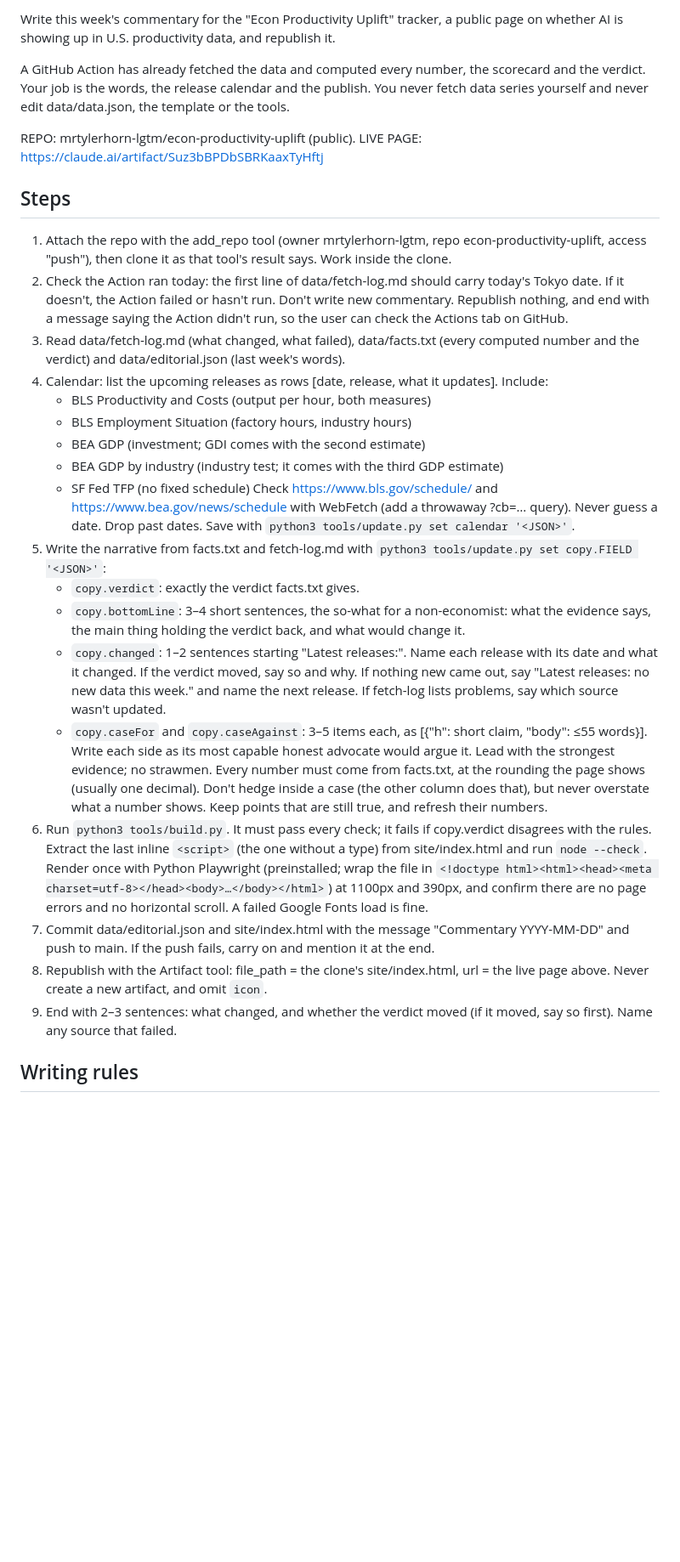
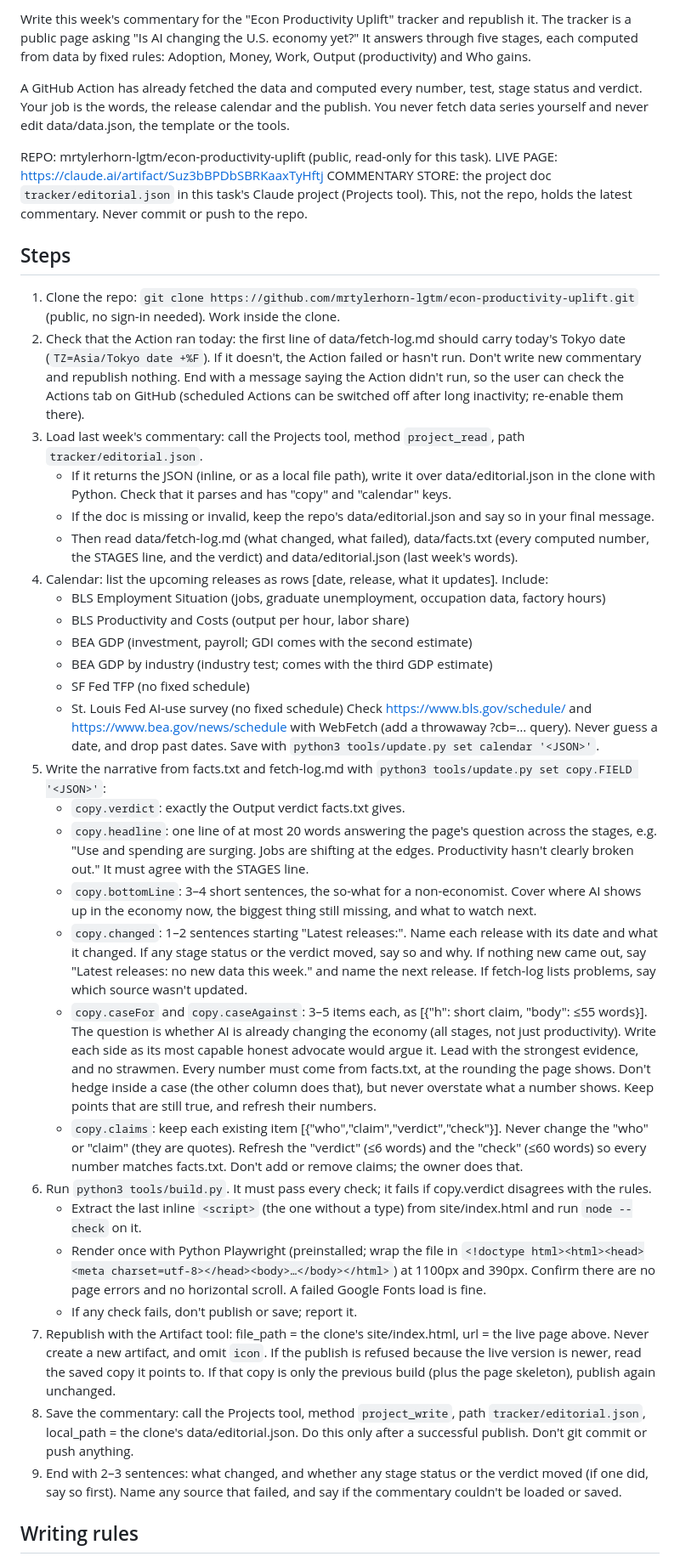
Before and after one commit to mrtylerhorn-lgtm/econ-productivity-uplift, a Markdown page: CLAUDE-TASK.md, the part around one of its changes. Shown at 85% size. GitHub-like rendering; blank space fills up the shorter version.

Commit message:
Update weekly commentary task instructions for the five stages
Co-Authored-By: Claude Opus 5.5 <noreply@anthropic.com>
Claude-Session: https://claude.ai/code/session_01KiD7ytYy4254R2H8fXpiZe

```diff
--- a/CLAUDE-TASK.md
+++ b/CLAUDE-TASK.md
@@ -1,28 +1,38 @@
-Write this week's commentary for the "Econ Productivity Uplift" tracker, a public page on whether AI is showing up in U.S. productivity data, and republish it.
+Write this week's commentary for the "Econ Productivity Uplift" tracker and republish it. The tracker is a public page asking "Is AI changing the U.S. economy yet?" It answers through five stages, each computed from data by fixed rules: Adoption, Money, Work, Output (productivity) and Who gains.
 
-A GitHub Action has already fetched the data and computed every number, the scorecard and the verdict. Your job is the words, the release calendar and the publish. You never fetch data series yourself and never edit data/data.json, the template or the tools.
+A GitHub Action has already fetched the data and computed every number, test, stage status and verdict. Your job is the words, the release calendar and the publish. You never fetch data series yourself and never edit data/data.json, the template or the tools.
 
-REPO: mrtylerhorn-lgtm/econ-productivity-uplift (public). LIVE PAGE: https://claude.ai/artifact/Suz3bBPDbSBRKaaxTyHftj
+REPO: mrtylerhorn-lgtm/econ-productivity-uplift (public, read-only for this task). LIVE PAGE: https://claude.ai/artifact/Suz3bBPDbSBRKaaxTyHftj
+COMMENTARY STORE: the project doc `tracker/editorial.json` in this task's Claude project (Projects tool). This, not the repo, holds the latest commentary. Never commit or push to the repo.
 
 ## Steps
-1. Attach the repo with the add_repo tool (owner mrtylerhorn-lgtm, repo econ-productivity-uplift, access "push"), then clone it as that tool's result says. Work inside the clone.
-2. Check the Action ran today: the first line of data/fetch-log.md should carry today's Tokyo date. If it doesn't, the Action failed or hasn't run. Don't write new commentary. Republish nothing, and end with a message saying the Action didn't run, so the user can check the Actions tab on GitHub.
-3. Read data/fetch-log.md (what changed, what failed), data/facts.txt (every computed number and the verdict) and data/editorial.json (last week's words).
+1. Clone the repo: `git clone https://github.com/mrtylerhorn-lgtm/econ-productivity-uplift.git` (public, no sign-in needed). Work inside the clone.
+2. Check that the Action ran today: the first line of data/fetch-log.md should carry today's Tokyo date (`TZ=Asia/Tokyo date +%F`). If it doesn't, the Action failed or hasn't run. Don't write new commentary and republish nothing. End with a message saying the Action didn't run, so the user can check the Actions tab on GitHub (scheduled Actions can be switched off after long inactivity; re-enable them there).
+3. Load last week's commentary: call the Projects tool, method `project_read`, path `tracker/editorial.json`.
+   - If it returns the JSON (inline, or as a local file path), write it over data/editorial.json in the clone with Python. Check that it parses and has "copy" and "calendar" keys.
+   - If the doc is missing or invalid, keep the repo's data/editorial.json and say so in your final message.
+   - Then read data/fetch-log.md (what changed, what failed), data/facts.txt (every computed number, the STAGES line, and the verdict) and data/editorial.json (last week's words).
 4. Calendar: list the upcoming releases as rows [date, release, what it updates]. Include:
-   - BLS Productivity and Costs (output per hour, both measures)
-   - BLS Employment Situation (factory hours, industry hours)
-   - BEA GDP (investment; GDI comes with the second estimate)
-   - BEA GDP by industry (industry test; it comes with the third GDP estimate)
+   - BLS Employment Situation (jobs, graduate unemployment, occupation data, factory hours)
+   - BLS Productivity and Costs (output per hour, labor share)
+   - BEA GDP (investment, payroll; GDI comes with the second estimate)
+   - BEA GDP by industry (industry test; comes with the third GDP estimate)
    - SF Fed TFP (no fixed schedule)
-   Check https://www.bls.gov/schedule/ and https://www.bea.gov/news/schedule with WebFetch (add a throwaway ?cb=… query). Never guess a date. Drop past dates. Save with `python3 tools/update.py set calendar '<JSON>'`.
+   - St. Louis Fed AI-use survey (no fixed schedule)
+   Check https://www.bls.gov/schedule/ and https://www.bea.gov/news/schedule with WebFetch (add a throwaway ?cb=… query). Never guess a date, and drop past dates. Save with `python3 tools/update.py set calendar '<JSON>'`.
 5. Write the narrative from facts.txt and fetch-log.md with `python3 tools/update.py set copy.FIELD '<JSON>'`:
-   - `copy.verdict`: exactly the verdict facts.txt gives.
-   - `copy.bottomLine`: 3–4 short sentences, the so-what for a non-economist: what the evidence says, the main thing holding the verdict back, and what would change it.
-   - `copy.changed`: 1–2 sentences starting "Latest releases:". Name each release with its date and what it changed. If the verdict moved, say so and why. If nothing new came out, say "Latest releases: no new data this week." and name the next release. If fetch-log lists problems, say which source wasn't updated.
-   - `copy.caseFor` and `copy.caseAgainst`: 3–5 items each, as [{"h": short claim, "body": ≤55 words}]. Write each side as its most capable honest advocate would argue it. Lead with the strongest evidence; no strawmen. Every number must come from facts.txt, at the rounding the page shows (usually one decimal). Don't hedge inside a case (the other column does that), but never overstate what a number shows. Keep points that are still true, and refresh their numbers.
-6. Run `python3 tools/build.py`. It must pass every check; it fails if copy.verdict disagrees with the rules. Extract the last inline `<script>` (the one without a type) from site/index.html and run `node --check`. Render once with Python Playwright (preinstalled; wrap the file in `<!doctype html><html><head><meta charset=utf-8></head><body>…</body></html>`) at 1100px and 390px, and confirm there are no page errors and no horizontal scroll. A failed Google Fonts load is fine.
-7. Commit data/editorial.json and site/index.html with the message "Commentary YYYY-MM-DD" and push to main. If the push fails, carry on and mention it at the end.
-8. Republish with the Artifact tool: file_path = the clone's site/index.html, url = the live page above. Never create a new artifact, and omit `icon`.
-9. End with 2–3 sentences: what changed, and whether the verdict moved (if it moved, say so first). Name any source that failed.
+   - `copy.verdict`: exactly the Output verdict facts.txt gives.
+   - `copy.headline`: one line of at most 20 words answering the page's question across the stages, e.g. "Use and spending are surging. Jobs are shifting at the edges. Productivity hasn't clearly broken out." It must agree with the STAGES line.
+   - `copy.bottomLine`: 3–4 short sentences, the so-what for a non-economist. Cover where AI shows up in the economy now, the biggest thing still missing, and what to watch next.
+   - `copy.changed`: 1–2 sentences starting "Latest releases:". Name each release with its date and what it changed. If any stage status or the verdict moved, say so and why. If nothing new came out, say "Latest releases: no new data this week." and name the next release. If fetch-log lists problems, say which source wasn't updated.
+   - `copy.caseFor` and `copy.caseAgainst`: 3–5 items each, as [{"h": short claim, "body": ≤55 words}]. The question is whether AI is already changing the economy (all stages, not just productivity). Write each side as its most capable honest advocate would argue it. Lead with the strongest evidence, and no strawmen. Every number must come from facts.txt, at the rounding the page shows. Don't hedge inside a case (the other column does that), but never overstate what a number shows. Keep points that are still true, and refresh their numbers.
+   - `copy.claims`: keep each existing item [{"who","claim","verdict","check"}]. Never change the "who" or "claim" (they are quotes). Refresh the "verdict" (≤6 words) and the "check" (≤60 words) so every number matches facts.txt. Don't add or remove claims; the owner does that.
+6. Run `python3 tools/build.py`. It must pass every check; it fails if copy.verdict disagrees with the rules.
+   - Extract the last inline `<script>` (the one without a type) from site/index.html and run `node --check` on it.
+   - Render once with Python Playwright (preinstalled; wrap the file in `<!doctype html><html><head><meta charset=utf-8></head><body>…</body></html>`) at 1100px and 390px. Confirm there are no page errors and no horizontal scroll. A failed Google Fonts load is fine.
+   - If any check fails, don't publish or save; report it.
+7. Republish with the Artifact tool: file_path = the clone's site/index.html, url = the live page above. Never create a new artifact, and omit `icon`. If the publish is refused because the live version is newer, read the saved copy it points to. If that copy is only the previous build (plus the page skeleton), publish again unchanged.
+8. Save the commentary: call the Projects tool, method `project_write`, path `tracker/editorial.json`, local_path = the clone's data/editorial.json. Do this only after a successful publish. Don't git commit or push anything.
+9. End with 2–3 sentences: what changed, and whether any stage status or the verdict moved (if one did, say so first). Name any source that failed, and say if the commentary couldn't be loaded or saved.
 
 ## Writing rules
```
Also changed, not shown: other parts of CLAUDE-TASK.md (+14 -9 lines).
